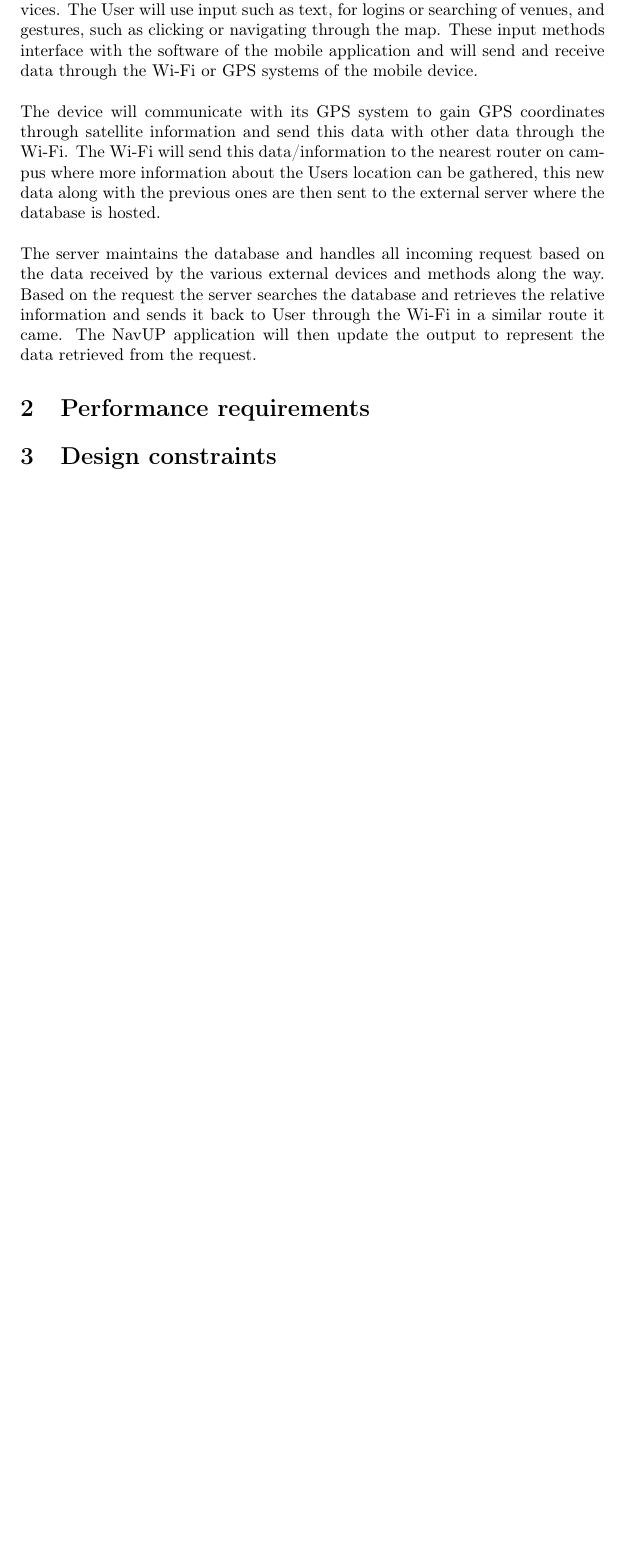
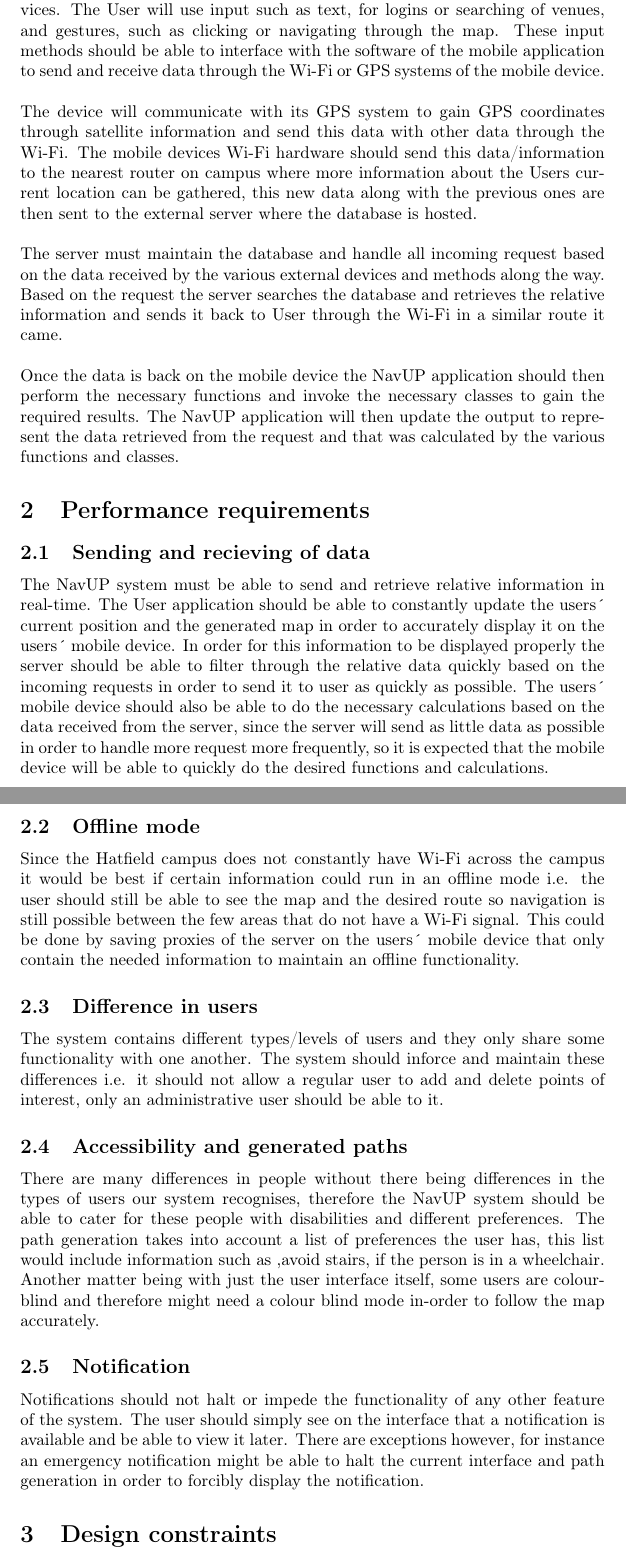
Before and after one commit to Idrian/COS-301-Team-Lisp, a LaTeX document (Tex Doc/designs.tex): part of page 3 of 4 before the commit and two parts of pages 3 and 4 of 5 after it, the two joined at a grey line, cut so that both start at the same text, the shorter picture padded with empty space. Compiled offline with pdfLaTeX.

Commit message:
Performance requirements

```diff
--- a/Tex Doc/designs.tex
+++ b/Tex Doc/designs.tex
@@ -59,13 +59,23 @@
 	\newpage
 
 	\section{External interface requirements}
-External interface requirements discuss how the external features of the system are communicating with one another and how information is received and sent.\\\\
-The User will primarily interact with the NavUP system via their mobile devices. The User will use input such as text, for logins or searching of venues, and gestures, such as clicking or navigating through the map. These input methods interface with the software of the mobile application and will send and receive data through the Wi-Fi or GPS systems of the mobile device. \\\\
-The device will communicate with its GPS system to gain GPS coordinates through satellite information and send this data with other data through the Wi-Fi. The Wi-Fi will send this data/information to the nearest router on campus where more information about the Users location can be gathered, this new data along with the previous ones are then sent to the external server where the database is hosted.\\\\
-The server maintains the database and handles all incoming request based on the data received by the various external devices and methods along the way. Based on the request the server searches the database and retrieves the relative information and sends it back to User through the Wi-Fi in a similar route it came. The NavUP application will then update the output to represent the data retrieved from the request.
+External interface requirements discuss how the external features of the system are supposed to communicate with one another and how information is received and sent.\\\\
+The User will primarily interact with the NavUP system via their mobile devices. The User will use input such as text, for logins or searching of venues, and gestures, such as clicking or navigating through the map. These input methods should be able to interface with the software of the mobile application to send and receive data through the Wi-Fi or GPS systems of the mobile device. \\\\
+The device will communicate with its GPS system to gain GPS coordinates through satellite information and send this data with other data through the Wi-Fi. The mobile devices Wi-Fi hardware should send this data/information to the nearest router on campus where more information about the Users current location can be gathered, this new data along with the previous ones are then sent to the external server where the database is hosted.\\\\
+The server must maintain the database and handle all incoming request based on the data received by the various external devices and methods along the way. Based on the request the server searches the database and retrieves the relative information and sends it back to User through the Wi-Fi in a similar route it came.\\\\
+Once the data is back on the mobile device the NavUP application should then perform the necessary functions and invoke the necessary classes to gain the required results. The NavUP application will then update the output to represent the data retrieved from the request and that was calculated by the various functions and classes.
 
 	\section{Performance requirements}
-
+	\subsection{Sending and recieving of data}
+The NavUP system must be able to send and retrieve relative information in real-time. The User application should be able to constantly update the users\' \ current position and the generated map in order to accurately display it on the users\' \ mobile device. In order for this information to be displayed properly the server should be able to filter through the relative data quickly based on the incoming requests in order to send it to user as quickly as possible. The users\' \ mobile device should also be able to do the necessary calculations based on the data received from the server, since the server will send as little data as possible in order to handle more request more frequently, so it is expected that the mobile device will be able to quickly do the desired functions and calculations.
+	\subsection{Offline mode}
+Since the Hatfield campus does not constantly have Wi-Fi across the campus it would be best if certain information could run in an offline mode i.e. the user should still be able to see the map and the desired route so navigation is still possible between the few areas that do not have a Wi-Fi signal. This could be done by saving proxies of the server on the users\' \ mobile device that only contain the needed information to maintain an offline functionality.
+	\subsection{Difference in users}
+The system contains different types/levels of users and they only share some functionality with one another. The system should inforce and maintain these differences i.e. it should not allow a regular user to add and delete points of interest, only an administrative user should be able to it.
+	\subsection{Accessibility and generated paths}
+There are many differences in people without there being differences in the types of users our system recognises, therefore the NavUP system should be able to cater for these people with disabilities and different preferences. The path generation takes into account a list of preferences the user has, this list would include information such as ,avoid stairs,  if the person is in a wheelchair. Another matter being with just the user interface itself, some users are colour-blind and therefore might need a colour blind mode in-order to follow the map accurately.
+	\subsection{Notification}
+Notifications should not halt or impede the functionality of any other feature of the system. The user should simply see on the interface that a notification is available and be able to view it later. There are exceptions however, for instance an emergency notification might be able to halt the current interface and path generation in order to forcibly display the notification.
 	\section{Design constraints}
 
 	\section{Software system attributes}
```
Also changed, not shown: Tex Doc/designs.pdf.
